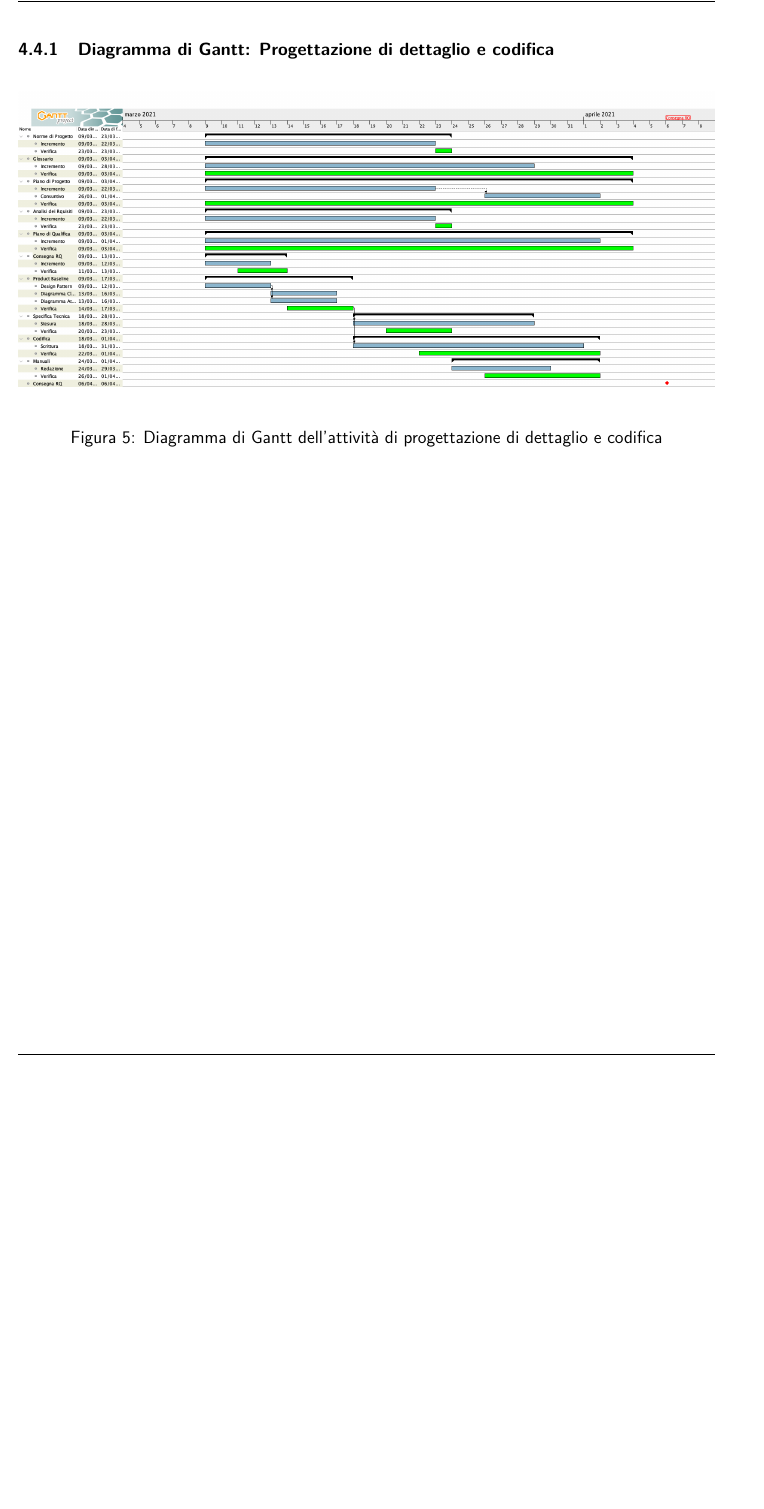
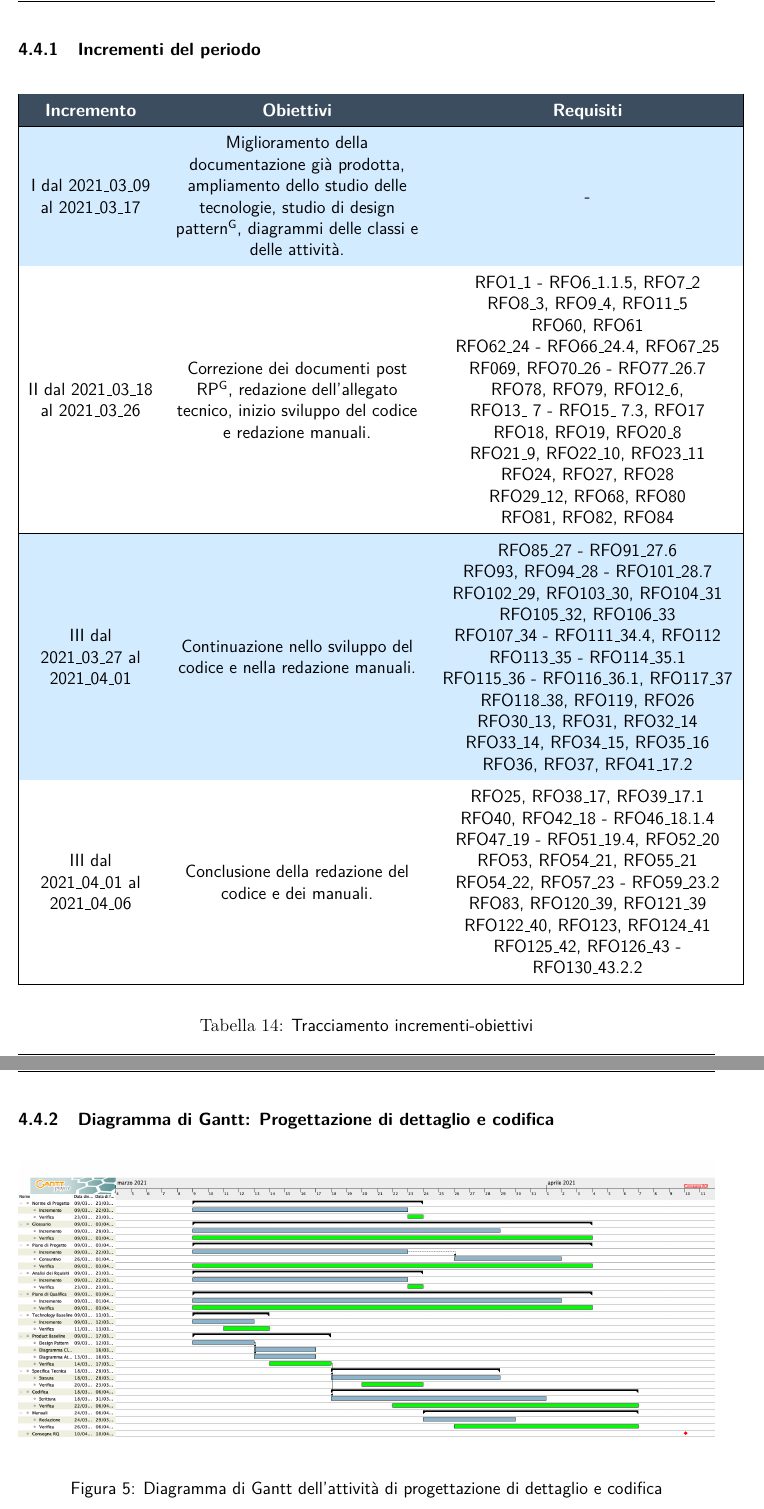
Before and after one commit to NotOnlyStudents/Documentazione, a LaTeX document (DocumentiPubblici/PianoDiProgetto/PianoDiProgetto_v2.0.tex, which reads DocumentiPubblici/PianoDiProgetto/Sezioni/Sottosezioni/Pianificazione/ProgettazioneDiDettaglioECodifica.tex): part of page 32 of 66 before the commit and two parts of pages 32 and 33 of 67 after it, the two joined at a grey line, cut at the place of the change, the shorter picture padded with empty space. Compiled offline with pdfLaTeX.

Commit message:
Correzione gantt e inserimento tabella incremento-requisiti

```diff
--- a/DocumentiPubblici/PianoDiProgetto/Sezioni/Sottosezioni/Pianificazione/ProgettazioneDiDettaglioECodifica.tex
+++ b/DocumentiPubblici/PianoDiProgetto/Sezioni/Sottosezioni/Pianificazione/ProgettazioneDiDettaglioECodifica.tex
@@ -31,4 +31,39 @@ Le postcondizioni sono:
 \end{itemize}
+\subsubsection{Incrementi del periodo}\label{IncrementiPDettaglio}
+\begin{table}[H]
+	\begin{center}
+		\begin{tabular}{ |C{3cm} C{6cm} C{7cm}| }
+			\rowcolor{darkblue}
+			\textcolor{white}{\textbf{Incremento}} & \textcolor{white}{\textbf{Obiettivi}} & \textcolor{white}{\textbf{Requisiti}} \\ \hline
+			I dal 2021\_03\_09 al 2021\_03\_17& Miglioramento della documentazione già prodotta, ampliamento dello studio delle tecnologie, studio di \glo{design pattern}, diagrammi delle classi e delle attività.  & - \\ \hline
+			II dal 2021\_03\_18 al 2021\_03\_26 	& Correzione dei documenti post \glo{RP}, redazione dell'allegato tecnico, inizio sviluppo del codice e redazione manuali. &
+			RFO1\_1 - RFO6\_1.1.5, RFO7\_2 \newline
+			RFO8\_3, RFO9\_4, RFO11\_5 \newline
+			RFO60, RFO61 \newline
+			RFO62\_24 - RFO66\_24.4, RFO67\_25 \newline
+			RF069, RFO70\_26 - RFO77\_26.7 \newline
+			RFO78, RFO79, RFO12\_6, \newline
+			RFO13\_ 7 - RFO15\_ 7.3, RFO17 \newline RFO18, RFO19, RFO20\_8\newline RFO21\_9, RFO22\_10, RFO23\_11 \newline RFO24, RFO27, RFO28 \newline RFO29\_12, RFO68, RFO80 \newline RFO81, RFO82, RFO84 \\ \hline
+			III dal 2021\_03\_27 al 2021\_04\_01 	& Continuazione nello sviluppo del codice e nella redazione manuali. & RFO85\_27 - RFO91\_27.6 \newline
+			RFO93, RFO94\_28 - RFO101\_28.7 \newline
+			RFO102\_29, RFO103\_30, RFO104\_31 \newline
+			RFO105\_32, RFO106\_33 \newline
+			RFO107\_34 - RFO111\_34.4, RFO112 \newline
+			RFO113\_35 - RFO114\_35.1\newline
+			RFO115\_36 - RFO116\_36.1, RFO117\_37 \newline RFO118\_38, RFO119, RFO26 \newline RFO30\_13, RFO31, RFO32\_14 \newline RFO33\_14, RFO34\_15, RFO35\_16\newline  RFO36, RFO37, RFO41\_17.2 \\ \hline
+			III dal 2021\_04\_01 al 2021\_04\_06 	&
+			Conclusione della redazione del codice e dei manuali. & RFO25, RFO38\_17, RFO39\_17.1\newline RFO40,
+			RFO42\_18 - RFO46\_18.1.4\newline
+			RFO47\_19 - RFO51\_19.4, RFO52\_20 \newline
+			RFO53, RFO54\_21, RFO55\_21 \newline
+			RFO54\_22, RFO57\_23 - RFO59\_23.2 \newline
+			RFO83, RFO120\_39, RFO121\_39 \newline RFO122\_40, RFO123, RFO124\_41 \newline
+			RFO125\_42, RFO126\_43 - RFO130\_43.2.2 \\ \hline
+		\end{tabular}
+		\caption{Tracciamento incrementi-obiettivi}
+	\end{center}
+\end{table}
+
 \newpage
 \subsubsection{Diagramma di Gantt: Progettazione di dettaglio e codifica} \label{GanttPDettaglio}
 \begin{figure}[ht]
```
Also changed, not shown: DocumentiInterni/NormeDiProgetto/Sezioni/Appendice.tex (+3 -3 lines), DocumentiInterni/VerbaliInterni/RQ/VI_2021_03_22/Sezioni/Contenuto.tex (+1 -1 lines), DocumentiPubblici/PianoDiProgetto/Sezioni/RegistroModifiche.tex (+3 -1 lines), DocumentiPubblici/PianoDiProgetto/Immagini/GanttProgettazioneDiDettaglioECodifica.png, DocumentiPubblici/PianoDiProgetto/Sezioni/Sottosezioni/Pianificazione/ProgettazioneDiDettaglioECodifica.tex (12 more changed lines).
